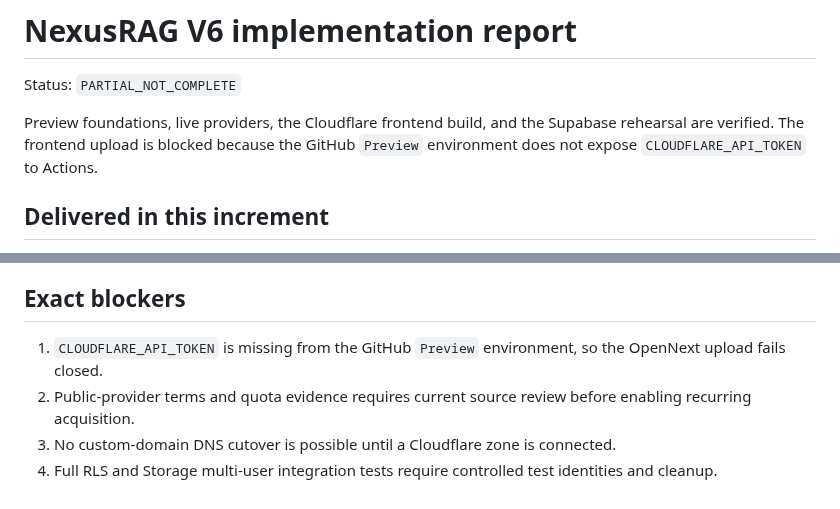
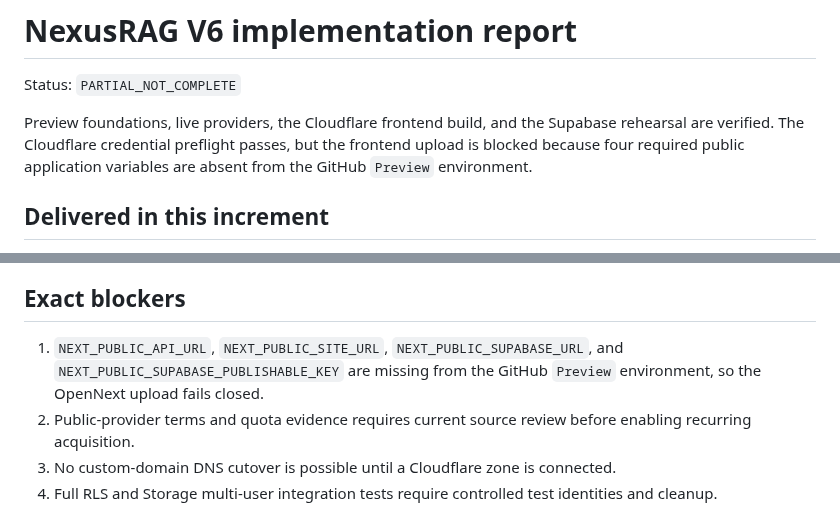
Before and after one commit to Anupam0202/NexusRAG, a Markdown page: docs/V6_IMPLEMENTATION_REPORT.md, 2 parts joined by grey strips. GitHub-like rendering.

```diff
--- a/docs/V6_IMPLEMENTATION_REPORT.md
+++ b/docs/V6_IMPLEMENTATION_REPORT.md
@@ -2,7 +2,10 @@
 
 Status: `PARTIAL_NOT_COMPLETE`
 
-Preview foundations, live providers, the Cloudflare frontend build, and the Supabase rehearsal are verified. The frontend upload is blocked because the GitHub `Preview` environment does not expose `CLOUDFLARE_API_TOKEN` to Actions.
+Preview foundations, live providers, the Cloudflare frontend build, and the
+Supabase rehearsal are verified. The Cloudflare credential preflight passes,
+but the frontend upload is blocked because four required public application
+variables are absent from the GitHub `Preview` environment.
 
 ## Delivered in this increment
 
@@ -43,7 +46,10 @@ Preview foundations, live providers, the Cloudflare frontend build, and the Supa
 
 ## Exact blockers
 
-1. `CLOUDFLARE_API_TOKEN` is missing from the GitHub `Preview` environment, so the OpenNext upload fails closed.
+1. `NEXT_PUBLIC_API_URL`, `NEXT_PUBLIC_SITE_URL`,
+   `NEXT_PUBLIC_SUPABASE_URL`, and
+   `NEXT_PUBLIC_SUPABASE_PUBLISHABLE_KEY` are missing from the GitHub
+   `Preview` environment, so the OpenNext upload fails closed.
 2. Public-provider terms and quota evidence requires current source review before enabling recurring acquisition.
 3. No custom-domain DNS cutover is possible until a Cloudflare zone is connected.
 4. Full RLS and Storage multi-user integration tests require controlled test identities and cleanup.
```
Also changed, not shown: docs/MASTER_PROMPT_AUDIT.md (added, +94 -0 lines), docs/SECURITY.md (+3 -1 lines).
